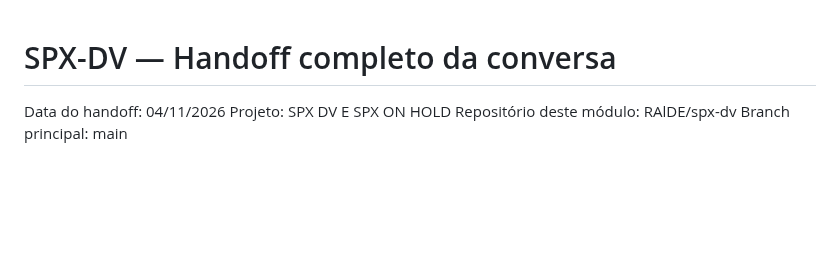
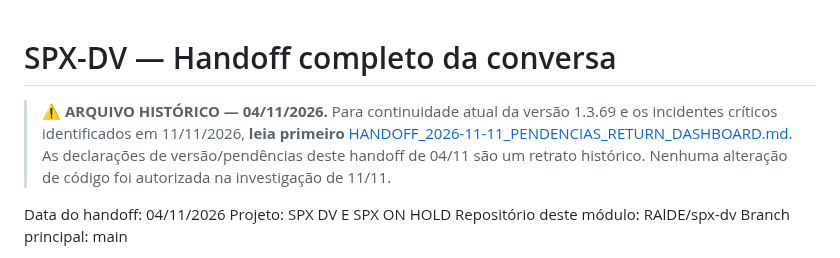
Before and after one commit to RAlDE/spx-dv, a Markdown page: HANDOFF_CONVERSA_2026-11-04.md, the part around the change. GitHub-like rendering; blank space fills up the shorter version.

Commit message:
docs: avisar versão histórica e apontar handoff crítico de 11/11

```diff
--- a/HANDOFF_CONVERSA_2026-11-04.md
+++ b/HANDOFF_CONVERSA_2026-11-04.md
@@ -1,4 +1,7 @@
 # SPX-DV — Handoff completo da conversa
+
+> ⚠️ **ARQUIVO HISTÓRICO — 04/11/2026.** Para continuidade atual da versão 1.3.69 e os incidentes críticos identificados em 11/11/2026, **leia primeiro** [HANDOFF_2026-11-11_PENDENCIAS_RETURN_DASHBOARD.md](HANDOFF_2026-11-11_PENDENCIAS_RETURN_DASHBOARD.md). As declarações de versão/pendências deste handoff de 04/11 são um retrato histórico. Nenhuma alteração de código foi autorizada na investigação de 11/11.
+
 Data do handoff: 04/11/2026
 Projeto: SPX DV E SPX ON HOLD
 Repositório deste módulo: RAlDE/spx-dv
```
